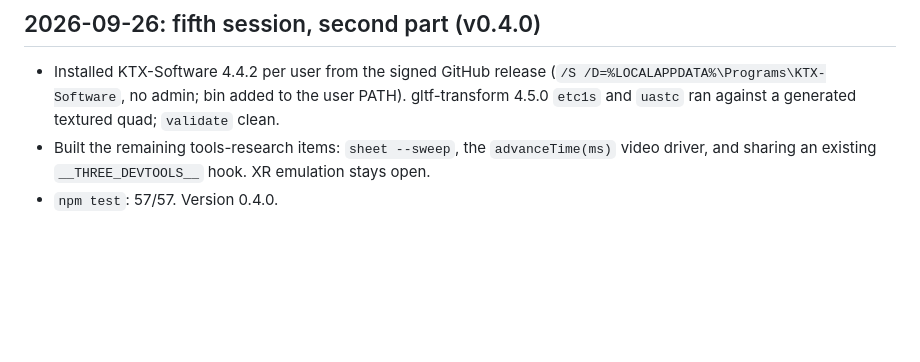
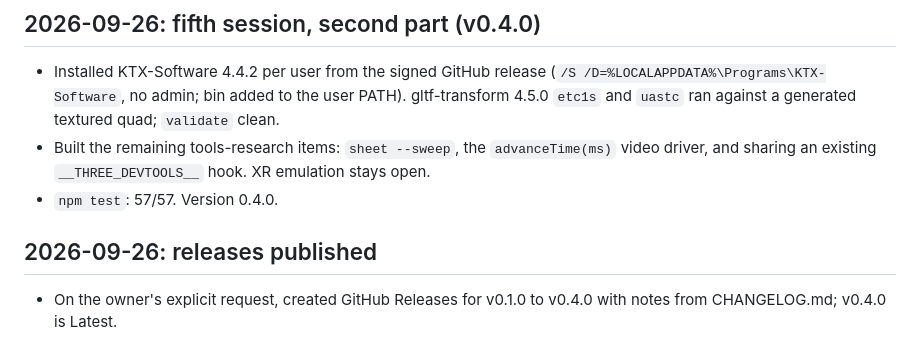
Before and after one commit to m4bwav/threewright, a Markdown page: ai-docs/log.md, the part around the change. Drawn GitHub-style; blank space fills up the shorter version.

Commit message:
Handoff: releases v0.1.0 to v0.4.0 published

```diff
--- a/ai-docs/log.md
+++ b/ai-docs/log.md
@@ -43,3 +43,7 @@
 - Installed KTX-Software 4.4.2 per user from the signed GitHub release (`/S /D=%LOCALAPPDATA%\Programs\KTX-Software`, no admin; bin added to the user PATH). gltf-transform 4.5.0 `etc1s` and `uastc` ran against a generated textured quad; `validate` clean.
 - Built the remaining tools-research items: `sheet --sweep`, the `advanceTime(ms)` video driver, and sharing an existing `__THREE_DEVTOOLS__` hook. XR emulation stays open.
 - `npm test`: 57/57. Version 0.4.0.
+
+## 2026-09-26: releases published
+
+- On the owner's explicit request, created GitHub Releases for v0.1.0 to v0.4.0 with notes from CHANGELOG.md; v0.4.0 is Latest.
```
Also changed, not shown: ai-docs/HANDOFF.md (+4 -4 lines).
